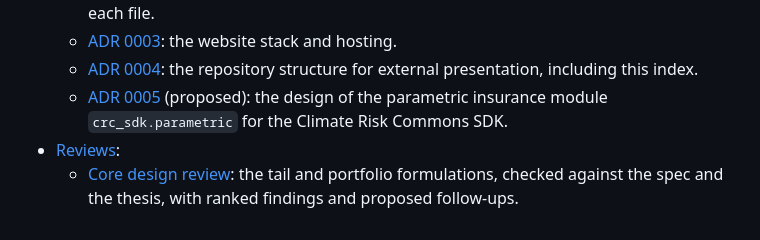
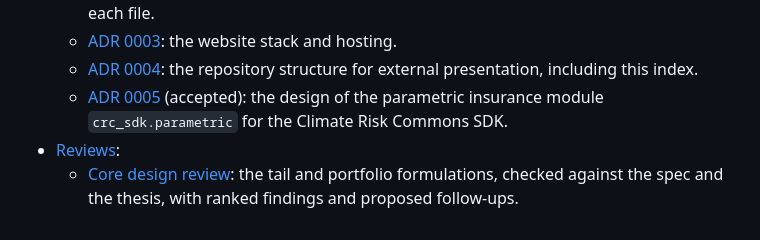
Before and after one commit to marc272/parametric-insurance-design, a Markdown page: docs/README.md, the part around the change. Drawn GitHub-style.

```diff
--- a/docs/README.md
+++ b/docs/README.md
@@ -52,6 +52,6 @@ The plan, the decisions and their status are tracked in Linear. That workspace i
   - [ADR 0002](adr/0002-core-interfaces.md): the core interfaces, the module layout and the map of which issue owns each file.
   - [ADR 0003](adr/0003-website-stack.md): the website stack and hosting.
   - [ADR 0004](adr/0004-repository-structure.md): the repository structure for external presentation, including this index.
-  - [ADR 0005](adr/0005-crc-parametric-module.md) (proposed): the design of the parametric insurance module `crc_sdk.parametric` for the Climate Risk Commons SDK.
+  - [ADR 0005](adr/0005-crc-parametric-module.md) (accepted): the design of the parametric insurance module `crc_sdk.parametric` for the Climate Risk Commons SDK.
 - [Reviews](reviews/):
   - [Core design review](reviews/core-design-review.md): the tail and portfolio formulations, checked against the spec and the thesis, with ranked findings and proposed follow-ups.
```
Also changed, not shown: docs/adr/0005-crc-parametric-module.md (+2 -2 lines).
